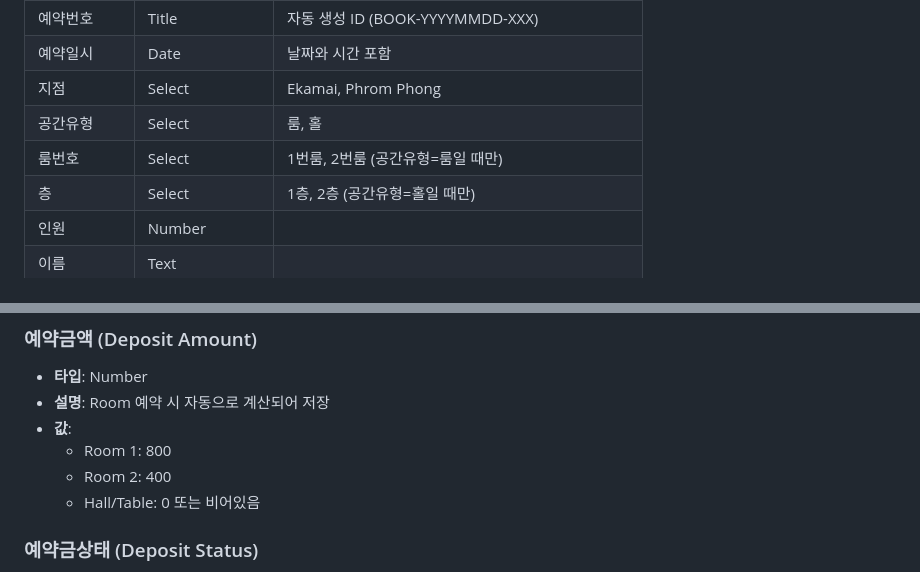
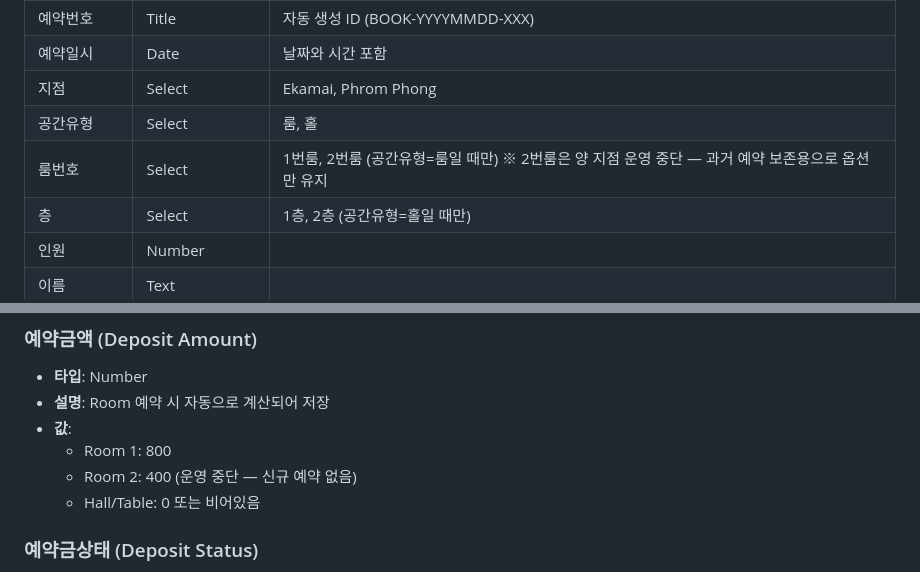
Before and after one commit to DylanKwak57/bookmakgol-reservation, a Markdown page: notion-database-setup.md, 2 parts joined by grey strips. Drawn GitHub-style.

```diff
--- a/notion-database-setup.md
+++ b/notion-database-setup.md
@@ -14,7 +14,7 @@
 | 예약일시 | Date | 날짜와 시간 포함 |
 | 지점 | Select | Ekamai, Phrom Phong |
 | 공간유형 | Select | 룸, 홀 |
-| 룸번호 | Select | 1번룸, 2번룸 (공간유형=룸일 때만) |
+| 룸번호 | Select | 1번룸, 2번룸 (공간유형=룸일 때만) ※ 2번룸은 양 지점 운영 중단 — 과거 예약 보존용으로 옵션만 유지 |
 | 층 | Select | 1층, 2층 (공간유형=홀일 때만) |
 | 인원 | Number | |
 | 이름 | Text | |
@@ -61,7 +61,7 @@ DATABASE_ID 부분을 복사해서 저장하세요.
 - **설명**: Room 예약 시 자동으로 계산되어 저장
 - **값**:
   - Room 1: 800
-  - Room 2: 400
+  - Room 2: 400 (운영 중단 — 신규 예약 없음)
   - Hall/Table: 0 또는 비어있음
 
 ### 예약금상태 (Deposit Status)
```
Also changed, not shown: bookmakgol-reservation-plan.md (+2 -2 lines), notion-deposit-field-setup-guide.md (+1 -1 lines).
